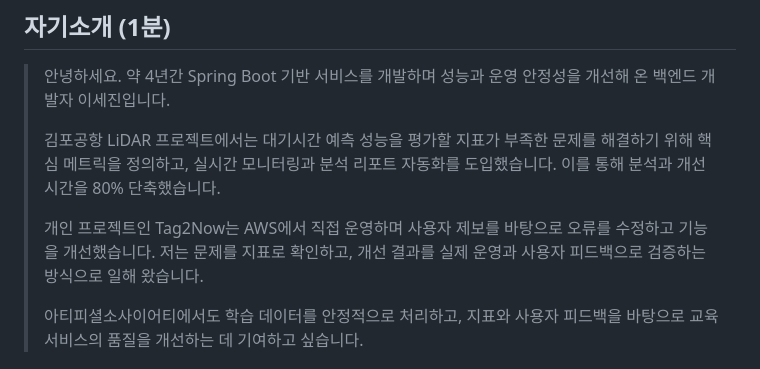
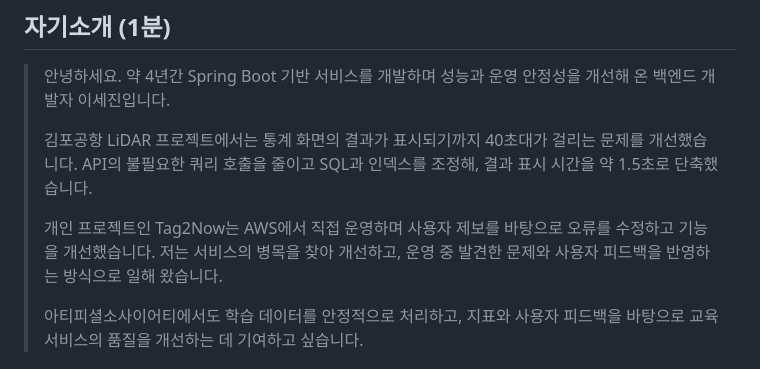
Before and after one commit to ass3027/portfolio, a Markdown page: interview/interview-questions-artificial-society.md, the part around the change. Drawn GitHub-style.

Commit message:
자기소개 첫 사례를 API와 SQL 성능 개선 경험으로 구체화

```diff
--- a/interview/interview-questions-artificial-society.md
+++ b/interview/interview-questions-artificial-society.md
@@ -11,9 +11,9 @@
 
 > 안녕하세요. 약 4년간 Spring Boot 기반 서비스를 개발하며 성능과 운영 안정성을 개선해 온 백엔드 개발자 이세진입니다.
 >
-> 김포공항 LiDAR 프로젝트에서는 대기시간 예측 성능을 평가할 지표가 부족한 문제를 해결하기 위해 핵심 메트릭을 정의하고, 실시간 모니터링과 분석 리포트 자동화를 도입했습니다. 이를 통해 분석과 개선 시간을 80% 단축했습니다.
+> 김포공항 LiDAR 프로젝트에서는 통계 화면의 결과가 표시되기까지 40초대가 걸리는 문제를 개선했습니다. API의 불필요한 쿼리 호출을 줄이고 SQL과 인덱스를 조정해, 결과 표시 시간을 약 1.5초로 단축했습니다.
 >
-> 개인 프로젝트인 Tag2Now는 AWS에서 직접 운영하며 사용자 제보를 바탕으로 오류를 수정하고 기능을 개선했습니다. 저는 문제를 지표로 확인하고, 개선 결과를 실제 운영과 사용자 피드백으로 검증하는 방식으로 일해 왔습니다.
+> 개인 프로젝트인 Tag2Now는 AWS에서 직접 운영하며 사용자 제보를 바탕으로 오류를 수정하고 기능을 개선했습니다. 저는 서비스의 병목을 찾아 개선하고, 운영 중 발견한 문제와 사용자 피드백을 반영하는 방식으로 일해 왔습니다.
 >
 > 아티피셜소사이어티에서도 학습 데이터를 안정적으로 처리하고, 지표와 사용자 피드백을 바탕으로 교육 서비스의 품질을 개선하는 데 기여하고 싶습니다.
 
```
